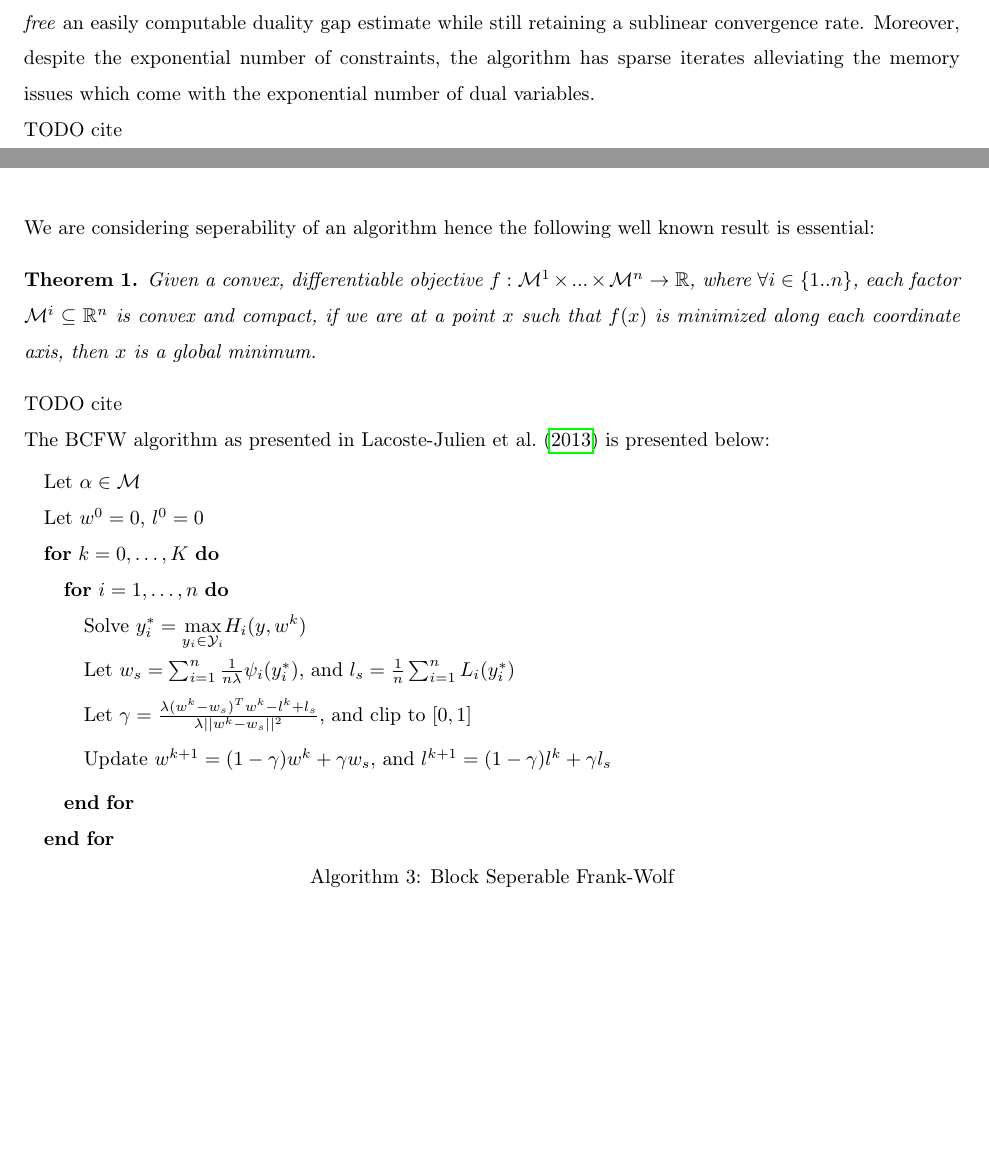
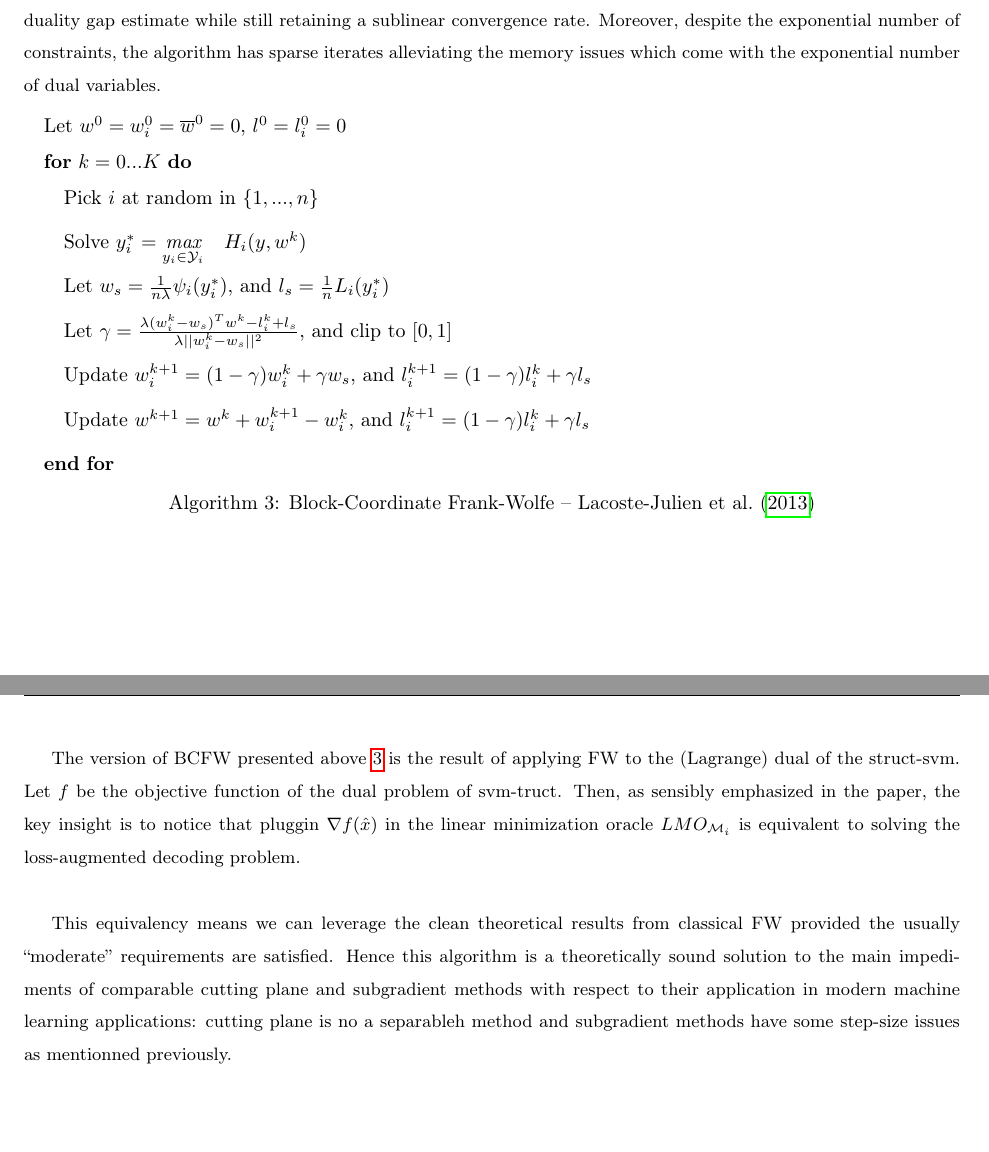
Before and after one commit to SoliElvis/structuredPredictionProject, a LaTeX document (texStuff/rapport/mainProject.tex, which reads texStuff/rapport/bcfwMain.tex): two parts of pages 11 and 12 of 20 before the commit and two parts of pages 11 and 12 of 21 after it, joined at a grey line, cut so that both start at the same text, the shorter picture padded with empty space. Compiled offline with pdfLaTeX.

Commit message:
"bcfw algo correction et disage de trucs"

```diff
--- a/texStuff/rapport/bcfwMain.tex
+++ b/texStuff/rapport/bcfwMain.tex
@@ -28,72 +28,45 @@ search like methods. We also get, \textit{for free} an easily computable duality
 gap estimate while still retaining a sublinear convergence rate. Moreover,
 despite the exponential number of constraints, the algorithm has sparse iterates
 alleviating the memory issues which come with the exponential number of dual
-variables. \\
-TODO cite
+variables.
 
-\clearpage
-We are considering seperability of an algorithm hence the following well known
-result is essential:
-\begin{theorem} Given a convex, differentiable objective
-$f:\mathcal{M}^{1}\times...\times\mathcal{M}^{n}\to\mathbb{R}$, where $\forall
-i\in\{1..n\}$, each factor\quad $\mathcal{M}^{i}\subseteq\mathbb{R}^{n}$ is
-convex and compact, if we are at a point $x$ such that $f(x)$ is minimized along
-each coordinate axis, then $x$ is a global minimum.
-\end{theorem}
-TODO cite
-
-The BCFW algorithm as presented in
-\citet{lacoste-julienBlockCoordinateFrankWolfeOptimization2013} is presented below:
-\begin{algorithm}
-  \caption{Block Seperable Frank-Wolf}
-  \label{alg:bcgfw}
+ \begin{algorithm}[htbp!]
+    \caption{Block-Coordinate Frank-Wolfe --
+\citet{lacoste-julienBlockCoordinateFrankWolfeOptimization2013}}
+    \label{alg:bcfw}
 \begin{algorithmic}
-   \STATE Let $\alpha\in\mathcal{M}$
-    \STATE {Let $w^{0}= 0$, $l^{0}= 0$}\\
-    \FOR{$k=0, \dots, K$}
-      \FOR{$i=1, \dots, n$}
-        \STATE {Solve $y_{i}^{*}=\underset{y_{i}\in\mathcal{Y}_{i}}{\max} H_{i}(y,w^{k})$}\\[1ex]
-        \STATE {Let $w_{s}= \sum_{i=1}^{n}\frac{1}{n\lambda}\psi_{i}(y_{i}^{*})$,
-                and $l_{s}= \frac{1}{n}\sum_{i=1}^{n}L_{i}(y_{i}^{*})$}\\[1ex]
-        \STATE {Let $\gamma= \frac{\lambda(w^{k}-w_{s})^{T}w^{k}- l^{k}+ l_{s}}{\lambda||w^{k}-w_{s}||^{2}}$,
-                and clip to $[0,1]$}\\[1ex]
-        \STATE {Update $w^{k+1}= (1-\gamma)w^{k}+ \gamma w_{s}$,
-                and $l^{k+1}= (1-\gamma)l^{k}+ \gamma l_{s}$}\\[1ex]
-      \ENDFOR
-   \ENDFOR
+\STATE {Let $w^{0}= w_{i}^{0}= \overline{w}^{0}= 0$, $l^{0}= l_{i}^{0}= 0$}\\
+  \FOR {$k=0...K$}{
+      \STATE{Pick $i$ at random in $\{1,...,n\}$}\\[1ex]
+      \STATE {Solve $y_{i}^{*}=\underset{y_{i}\in\mathcal{Y}_{i}}{\textit{max}}\quad H_{i}(y,w^{k})$}\\[1ex]
+      \STATE {Let $w_{s}= \frac{1}{n\lambda}\psi_{i}(y_{i}^{*})$, and $l_{s}= \frac{1}{n}L_{i}(y_{i}^{*})$}\\[1ex]
+      \STATE {Let $\gamma= \frac{\lambda(w_{i}^{k}-w_{s})^{T}w^{k}- l_{i}^{k}+
+              l_{s}}{\lambda||w_{i}^{k}-w_{s}||^{2}}$, and clip to $[0,1]$}\\[1ex]
+      \STATE {Update $w_{i}^{k+1}= (1-\gamma)w_{i}^{k}+ \gamma w_{s}$, and
+              $l_{i}^{k+1}= (1-\gamma)l_{i}^{k}+ \gamma l_{s}$}\\[1ex]
+      \STATE {Update $w^{k+1}= w^{k}+ w_{i}^{k+1}- w_{i}^{k}$, and
+              $l_{i}^{k+1}= (1-\gamma)l_{i}^{k}+ \gamma l_{s}$}\\[1ex] }
+    \ENDFOR
 \end{algorithmic}
 \end{algorithm}
+\clearpage
+
+The version of BCFW presented above \ref{alg:bcfw} is the result of applying
+FW to the (Lagrange) dual of the struct-svm. Let $f$ be the objective function
+of the dual problem of svm-truct. Then, as sensibly emphasized in the paper,
+the key insight is to notice that pluggin $\nabla f(\hat x)$ in the linear
+minimization oracle $LMO_{\mathcal M_i}$ is equivalent to solving the
+loss-augmented decoding problem. \\
+
+This equivalency means we can leverage the clean theoretical results from
+classical FW provided the usually ``moderate'' requirements are satisfied. Hence
+this algorithm is a theoretically sound solution to the main impediments of
+comparable cutting plane and subgradient methods with respect to their
+application in modern machine learning applications: cutting plane is no a
+separableh method and subgradient methods have some step-size issues as
+mentionned previously.
 
 
-% \begin{proof}
-% The objective function being differentiable and convex, if we are at a point
-% $\alpha$ such that $f(\alpha)$ is minimized along each coordinate axis, then
-% $\alpha$ is a global minimizer. Therefore,
-% \begin{align}
-%     &\underset{s\in\mathcal{M}}{\textit{min}}\langle s, \nabla f(\alpha)\rangle
-% = \sum_{i}\underset{s_{i}\in\Delta_{|\mathcal{Y}_{i}|}}{\textit{min}}\langle
-% s_{i}, \nabla_{i} f(\alpha)\rangle
-% \end{align}
-
-% Moreover, with
-% \begin{align*}
-%    &w=A\alpha, A=\Big[\frac{1}{n\lambda}\psi_{1}(y)...\frac{1}{n\lambda}\psi_{\sum_{i}|\mathcal{Y}_{i}|}(y)\Big]\\
-%    &\textit{and}\quad b=\Big(\frac{1}{n}L_{i}(y)\Big)_{i\in\big[n\big],y\in\mathcal{Y}_{i}}
-% \end{align*}
-% The gradient of the dual would be,
-% \begin{align*}
-%     &\nabla f(\alpha)= \nabla\Big[\frac{\lambda}{2}||A\alpha||^{2}- b^{T}\alpha\Big] = \lambda A^{T}A\alpha- b\\
-%     &= \lambda A^{T}w- b= \frac{1}{n}H_{i}(y,w)\\
-%     &\underset{y_{i}\in\mathcal{Y}_{i}}{\textit{max}}\quad\tilde{H}_{i}=
-%   -\underset{y_{i}\in\mathcal{Y}_{i}}{\textit{min}}\quad\tilde{H}_{i} =
-%   \underset{y_{i}\in\mathcal{Y}_{i}}{\textit{min}}\quad L_{i}- \langle w,
-%   \psi_{i}\rangle\\ &=
-%   \underset{s_{i}\in\Delta_{|\mathcal{Y}_{i}|}}{\textit{min}}\langle s_{i},
-%   \nabla_{i} f(\alpha)\rangle\\
-% \end{align*}
-% Thus we can see that, if $n=$ size of the training data, one Frank-Wolfe step is
-% equivalent to $n$ calls to the maximization oracle.
-% \end{proof}
 
 %%% Local Variables:
 %%% mode: latex
```
Also changed, not shown: texStuff/rapport/app_fw.tex (+5 -21 lines), texStuff/rapport/extraGradMain.tex (+10 -10 lines), texStuff/rapport/mainProject.tex (+1 -1 lines), texStuff/rapport/mainProject.pdf, 3 other files.
